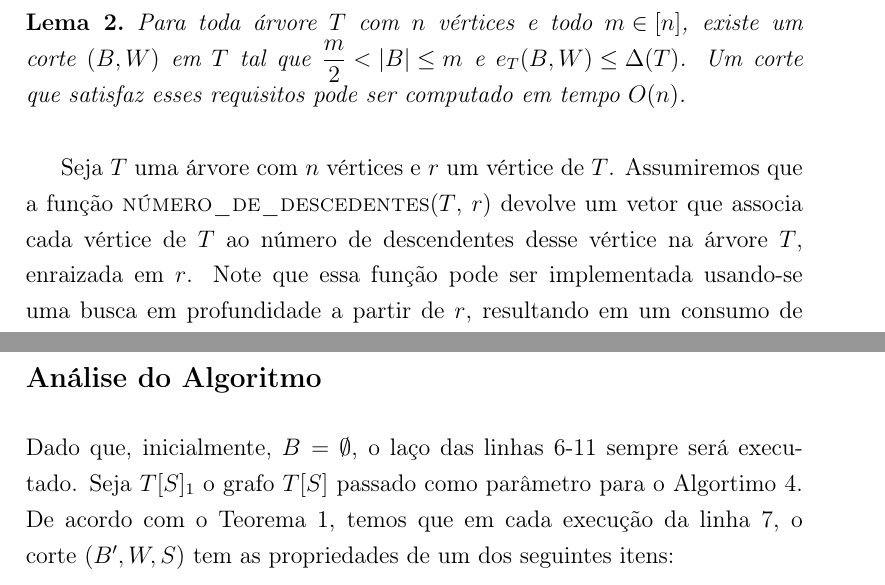
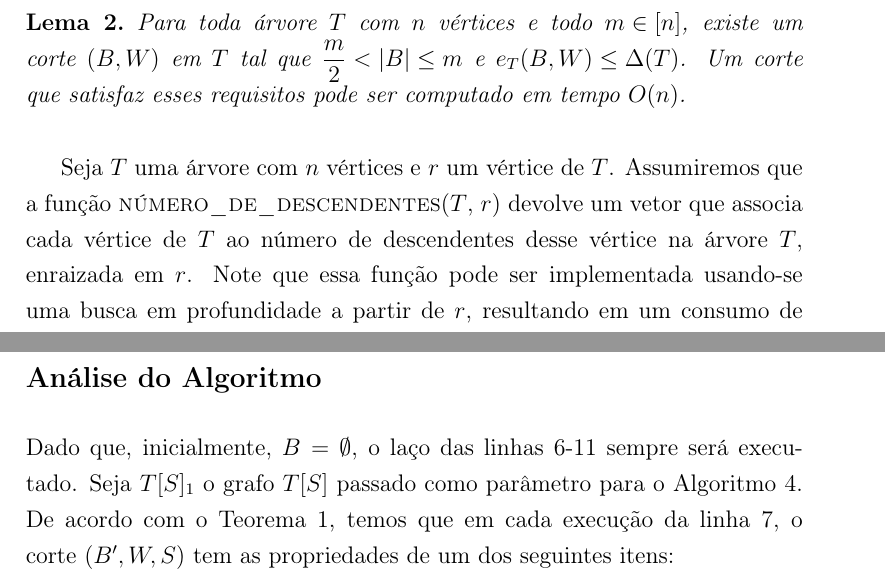
Before and after one commit to karinaawoki/TCC, a LaTeX thesis (doc/monografia/tcc.tex, which reads doc/monografia/fst.tex, doc/monografia/lemas_corte.tex): two parts of pages 12 and 37 of 62, joined at a grey line, cut so that both start at the same text. Compiled offline with pdfLaTeX.

Commit message:
versão final - monografia :D

```diff
--- a/doc/monografia/fst.tex
+++ b/doc/monografia/fst.tex
@@ -451,7 +451,7 @@
 
 		Dado que, inicialmente,~$B=\emptyset$, o laço das
 		linhas~6-11 sempre será executado.
-		Seja~$T[S]_1$ o grafo~$T[S]$ passado como parâmetro para o Algortimo~4.
+		Seja~$T[S]_1$ o grafo~$T[S]$ passado como parâmetro para o Algoritmo~4.
 		De acordo com o Teorema~\ref{teo:dobraDiametro},
 		temos que em cada execução da linha~7, o corte~$(B',W,S)$
 		tem as propriedades de um dos seguintes itens:
--- a/doc/monografia/lemas_corte.tex
+++ b/doc/monografia/lemas_corte.tex
@@ -27,7 +27,7 @@ O primeiro deles é o mais simples e o algoritmo vinculado a ele
 
 Seja~$T$ uma árvore com~$n$ vértices e~$r$ um vértice de~$T$.
 Assumiremos que
-a função {\sc número\_de\_descedentes}$(T$, $r)$ devolve um vetor
+a função {\sc número\_de\_descendentes}$(T$, $r)$ devolve um vetor
 que associa cada vértice de~$T$ ao número de descendentes desse
 vértice na árvore~$T$, enraizada em~$r$.
 Note que essa função
```
Also changed, not shown: doc/monografia/garey.tex (+1 -1 lines), doc/monografia/tcc.pdf.
